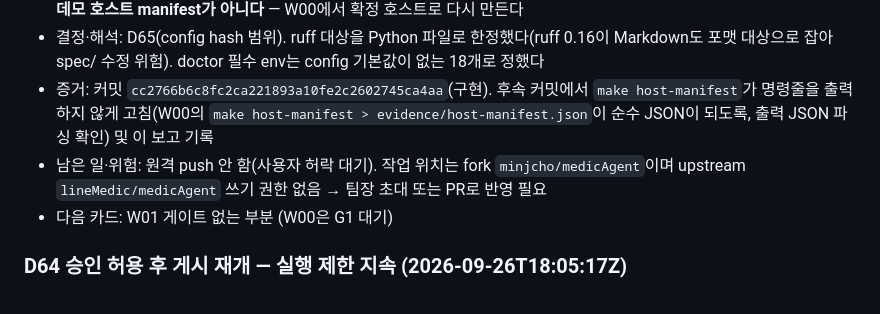
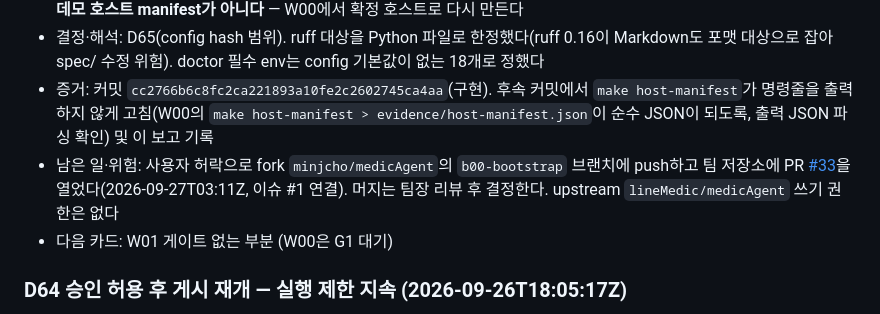
Before and after one commit to lineMedic/medicAgent, a Markdown page: STATUS.md, the part around the change. Rendered like a GitHub page.

Commit message:
B00: fork push와 PR 생성 결과 기록
- STATUS.md: B00 완료 보고의 남은 일을 실제 결과로 갱신(fork `b00-bootstrap` 브랜치 push, 팀 저장소 PR #33 생성, 이슈 #1 연결)

```diff
--- a/STATUS.md
+++ b/STATUS.md
@@ -113,7 +113,7 @@
 - 환경: 개발 Mac(arm64, kernel 25.6.0), Python 3.12.2, SQLite 3.46.0(FTS5), git 2.55.0(Homebrew), Docker 28.1.1. **데모 호스트 manifest가 아니다** — W00에서 확정 호스트로 다시 만든다
 - 결정·해석: D65(config hash 범위). ruff 대상을 Python 파일로 한정했다(ruff 0.16이 Markdown도 포맷 대상으로 잡아 spec/ 수정 위험). doctor 필수 env는 config 기본값이 없는 18개로 정했다
 - 증거: 커밋 `cc2766b6c8fc2ca221893a10fe2c2602745ca4aa`(구현). 후속 커밋에서 `make host-manifest`가 명령줄을 출력하지 않게 고침(W00의 `make host-manifest > evidence/host-manifest.json`이 순수 JSON이 되도록, 출력 JSON 파싱 확인) 및 이 보고 기록
-- 남은 일·위험: 원격 push 안 함(사용자 허락 대기). 작업 위치는 fork `minjcho/medicAgent`이며 upstream `lineMedic/medicAgent` 쓰기 권한 없음 → 팀장 초대 또는 PR로 반영 필요
+- 남은 일·위험: 사용자 허락으로 fork `minjcho/medicAgent`의 `b00-bootstrap` 브랜치에 push하고 팀 저장소에 PR [#33](https://github.com/lineMedic/medicAgent/pull/33)을 열었다(2026-09-27T03:11Z, 이슈 #1 연결). 머지는 팀장 리뷰 후 결정한다. upstream `lineMedic/medicAgent` 쓰기 권한은 없다
 - 다음 카드: W01 게이트 없는 부분 (W00은 G1 대기)
 
 ### D64 승인 허용 후 게시 재개 — 실행 제한 지속 (2026-09-26T18:05:17Z)
```
